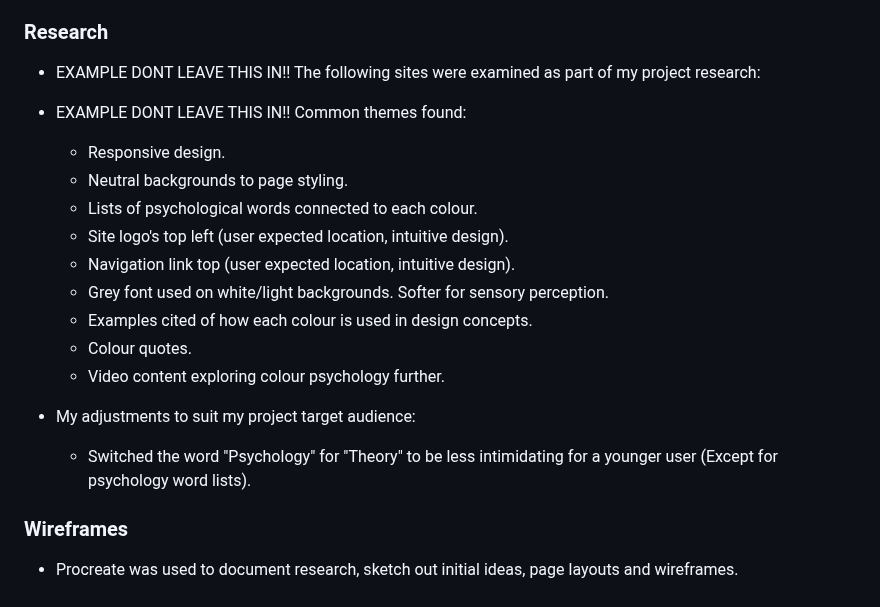
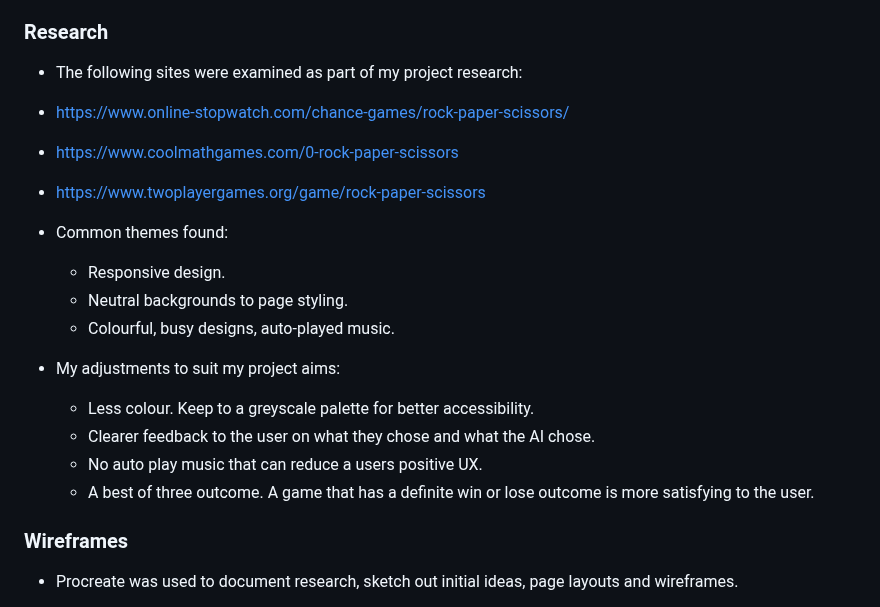
Before and after one commit to Claire-Fisher/rock-paper-scissors-ms2, a Markdown page: README.md, the part around the change. Drawn GitHub-style.

Commit message:
add: research section content

```diff
--- a/README.md
+++ b/README.md
@@ -68,20 +68,20 @@ This project is intended for users of any age. Target users are most likely acce
 
 ### Research
 
-- EXAMPLE DONT LEAVE THIS IN!! The following sites were examined as part of my project research:
+- The following sites were examined as part of my project research:
+- https://www.online-stopwatch.com/chance-games/rock-paper-scissors/
+- https://www.coolmathgames.com/0-rock-paper-scissors
+- https://www.twoplayergames.org/game/rock-paper-scissors
 
-- EXAMPLE DONT LEAVE THIS IN!! Common themes found:
+- Common themes found:
   - Responsive design.
   - Neutral backgrounds to page styling.
-  - Lists of psychological words connected to each colour.
-  - Site logo's top left (user expected location, intuitive design).
-  - Navigation link top (user expected location, intuitive design).
-  - Grey font used on white/light backgrounds. Softer for sensory perception.
-  - Examples cited of how each colour is used in design concepts.
-  - Colour quotes.
-  - Video content exploring colour psychology further.
-- My adjustments to suit my project target audience:
-  - Switched the word "Psychology" for "Theory" to be less intimidating for a younger user (Except for psychology word lists).
+  - Colourful, busy designs, auto-played music.
+- My adjustments to suit my project aims:
+  - Less colour. Keep to a greyscale palette for better accessibility.
+  - Clearer feedback to the user on what they chose and what the AI chose.
+  - No auto play music that can reduce a users positive UX.
+  - A best of three outcome. A game that has a definite win or lose outcome is more satisfying to the user.
 
 ### Wireframes
 
```
